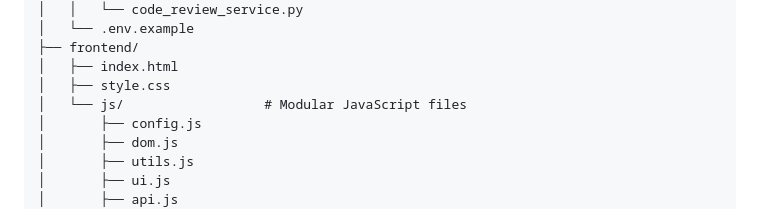
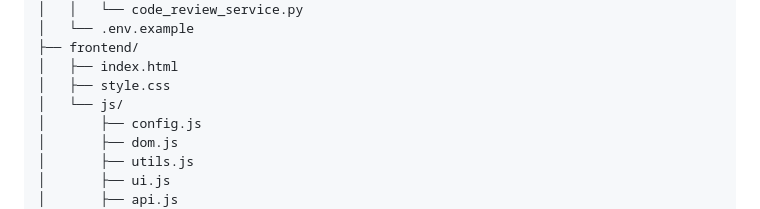
Before and after one commit to malberyz7/ai-code-review-bot, a Markdown page: README.md, the part around the change. Rendered like a GitHub page.

```diff
--- a/README.md
+++ b/README.md
@@ -38,7 +38,7 @@ AI Code Review Bot/
 ├── frontend/
 │   ├── index.html
 │   ├── style.css
-│   └── js/                  # Modular JavaScript files
+│   └── js/
 │       ├── config.js
 │       ├── dom.js
 │       ├── utils.js
```
